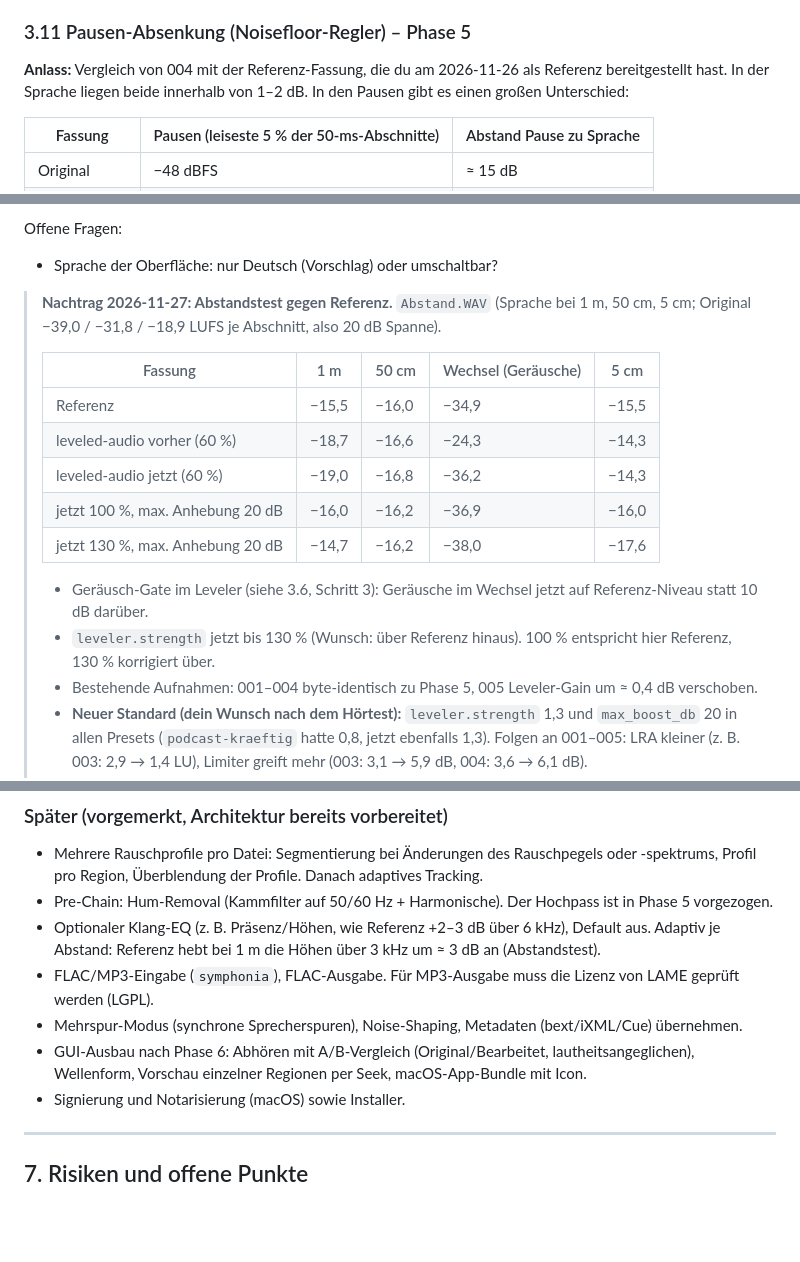
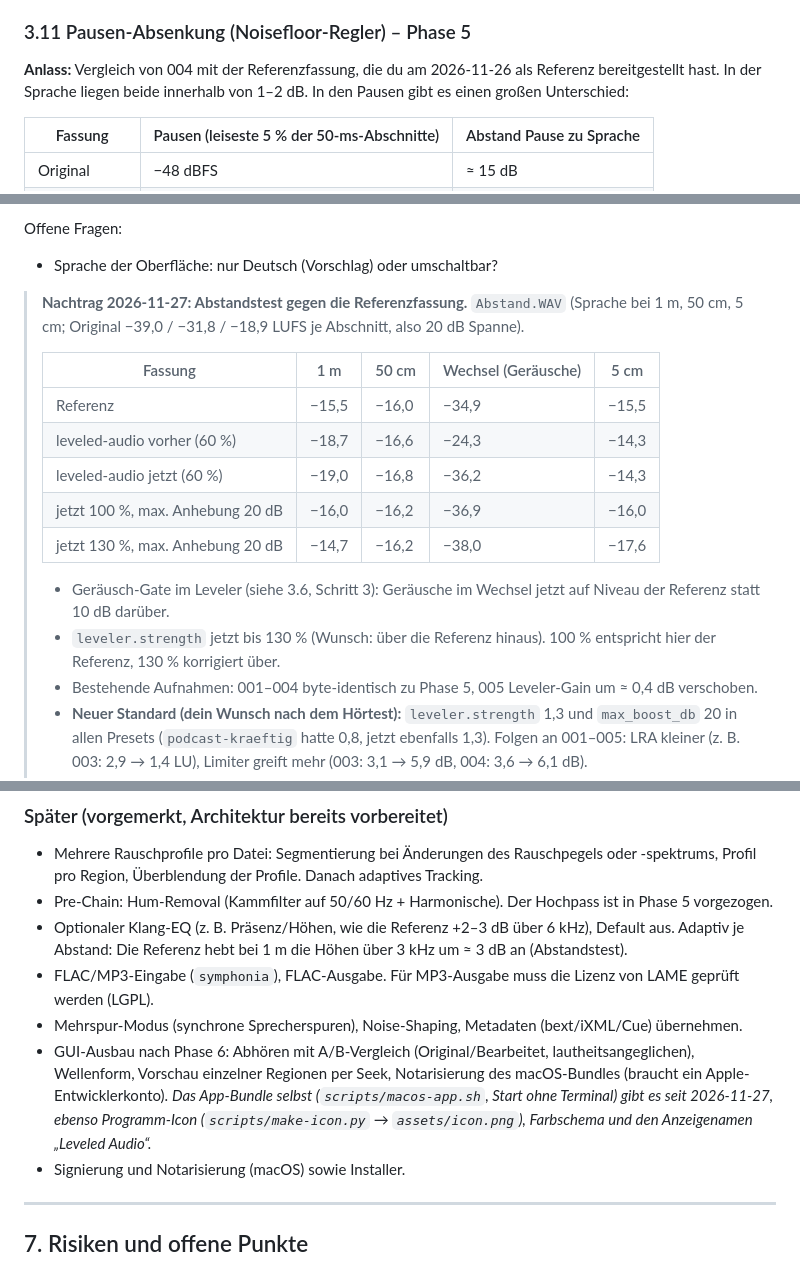
Before and after one commit to Marduk4all/leveled-audio, a Markdown page: PLAN.md, 3 parts joined by grey strips. Drawn GitHub-style; blank space fills up the shorter version.

```diff
--- a/PLAN.md
+++ b/PLAN.md
@@ -373,7 +373,7 @@ Fallstricke:
 
 ### 3.11 Pausen-Absenkung (Noisefloor-Regler) – Phase 5
 
-**Anlass:** Vergleich von 004 mit der Referenz-Fassung, die du am 2026-11-26 als Referenz bereitgestellt hast. In der Sprache liegen beide innerhalb von 1–2 dB. In den Pausen gibt es einen großen Unterschied:
+**Anlass:** Vergleich von 004 mit der Referenzfassung, die du am 2026-11-26 als Referenz bereitgestellt hast. In der Sprache liegen beide innerhalb von 1–2 dB. In den Pausen gibt es einen großen Unterschied:
 
 | Fassung | Pausen (leiseste 5 % der 50-ms-Abschnitte) | Abstand Pause zu Sprache |
 |---|---|---|
@@ -890,7 +890,7 @@ Akzeptanzkriterien:
 Offene Fragen:
 - Sprache der Oberfläche: nur Deutsch (Vorschlag) oder umschaltbar?
 
-> **Nachtrag 2026-11-27: Abstandstest gegen Referenz.** `Abstand.WAV` (Sprache bei 1 m, 50 cm, 5 cm; Original −39,0 / −31,8 / −18,9 LUFS je Abschnitt, also 20 dB Spanne).
+> **Nachtrag 2026-11-27: Abstandstest gegen die Referenzfassung.** `Abstand.WAV` (Sprache bei 1 m, 50 cm, 5 cm; Original −39,0 / −31,8 / −18,9 LUFS je Abschnitt, also 20 dB Spanne).
 >
 > | Fassung | 1 m | 50 cm | Wechsel (Geräusche) | 5 cm |
 > |---|---|---|---|---|
@@ -900,8 +900,8 @@ Offene Fragen:
 > | jetzt 100 %, max. Anhebung 20 dB | −16,0 | −16,2 | −36,9 | −16,0 |
 > | jetzt 130 %, max. Anhebung 20 dB | −14,7 | −16,2 | −38,0 | −17,6 |
 >
-> - Geräusch-Gate im Leveler (siehe 3.6, Schritt 3): Geräusche im Wechsel jetzt auf Referenz-Niveau statt 10 dB darüber.
-> - `leveler.strength` jetzt bis 130 % (Wunsch: über Referenz hinaus). 100 % entspricht hier Referenz, 130 % korrigiert über.
+> - Geräusch-Gate im Leveler (siehe 3.6, Schritt 3): Geräusche im Wechsel jetzt auf Niveau der Referenz statt 10 dB darüber.
+> - `leveler.strength` jetzt bis 130 % (Wunsch: über die Referenz hinaus). 100 % entspricht hier der Referenz, 130 % korrigiert über.
 > - Bestehende Aufnahmen: 001–004 byte-identisch zu Phase 5, 005 Leveler-Gain um ≈ 0,4 dB verschoben.
 > - **Neuer Standard (dein Wunsch nach dem Hörtest):** `leveler.strength` 1,3 und `max_boost_db` 20 in allen Presets (`podcast-kraeftig` hatte 0,8, jetzt ebenfalls 1,3). Folgen an 001–005: LRA kleiner (z. B. 003: 2,9 → 1,4 LU), Limiter greift mehr (003: 3,1 → 5,9 dB, 004: 3,6 → 6,1 dB).
 > - Dabei gefunden: Bei starkem Leveler stehen Pausen unterschiedlich laut (nach angehobenen bzw. abgesenkten Phrasen); die Pausen-Absenkung hatte nur eine Tiefe und verfehlte das Ziel in einzelnen Pausen um > 2 dB. Jetzt Tiefe **je Frame** aus dem Pausenpegel ohne Leveler-Gain plus dem Leveler-Gain an der Stelle: jede Pause landet auf dem Ziel (Test: −60,1 / −60,1 dBFS).
@@ -911,10 +911,10 @@ Offene Fragen:
 
 - Mehrere Rauschprofile pro Datei: Segmentierung bei Änderungen des Rauschpegels oder -spektrums, Profil pro Region, Überblendung der Profile. Danach adaptives Tracking.
 - Pre-Chain: Hum-Removal (Kammfilter auf 50/60 Hz + Harmonische). Der Hochpass ist in Phase 5 vorgezogen.
-- Optionaler Klang-EQ (z. B. Präsenz/Höhen, wie Referenz +2–3 dB über 6 kHz), Default aus. Adaptiv je Abstand: Referenz hebt bei 1 m die Höhen über 3 kHz um ≈ 3 dB an (Abstandstest).
+- Optionaler Klang-EQ (z. B. Präsenz/Höhen, wie die Referenz +2–3 dB über 6 kHz), Default aus. Adaptiv je Abstand: Die Referenz hebt bei 1 m die Höhen über 3 kHz um ≈ 3 dB an (Abstandstest).
 - FLAC/MP3-Eingabe (`symphonia`), FLAC-Ausgabe. Für MP3-Ausgabe muss die Lizenz von LAME geprüft werden (LGPL).
 - Mehrspur-Modus (synchrone Sprecherspuren), Noise-Shaping, Metadaten (bext/iXML/Cue) übernehmen.
-- GUI-Ausbau nach Phase 6: Abhören mit A/B-Vergleich (Original/Bearbeitet, lautheitsangeglichen), Wellenform, Vorschau einzelner Regionen per Seek, macOS-App-Bundle mit Icon.
+- GUI-Ausbau nach Phase 6: Abhören mit A/B-Vergleich (Original/Bearbeitet, lautheitsangeglichen), Wellenform, Vorschau einzelner Regionen per Seek, Notarisierung des macOS-Bundles (braucht ein Apple-Entwicklerkonto). *Das App-Bundle selbst (`scripts/macos-app.sh`, Start ohne Terminal) gibt es seit 2026-11-27, ebenso Programm-Icon (`scripts/make-icon.py` → `assets/icon.png`), Farbschema und den Anzeigenamen „Leveled Audio“.*
 - Signierung und Notarisierung (macOS) sowie Installer.
 
 ---
```
Also changed, not shown: other parts of PLAN.md (+14 -14 lines), README.md (+2 -2 lines), docs/ANLEITUNG.md (+8 -3 lines), assets/icon-256.png (added), assets/icon.png (added), 8 other files.
